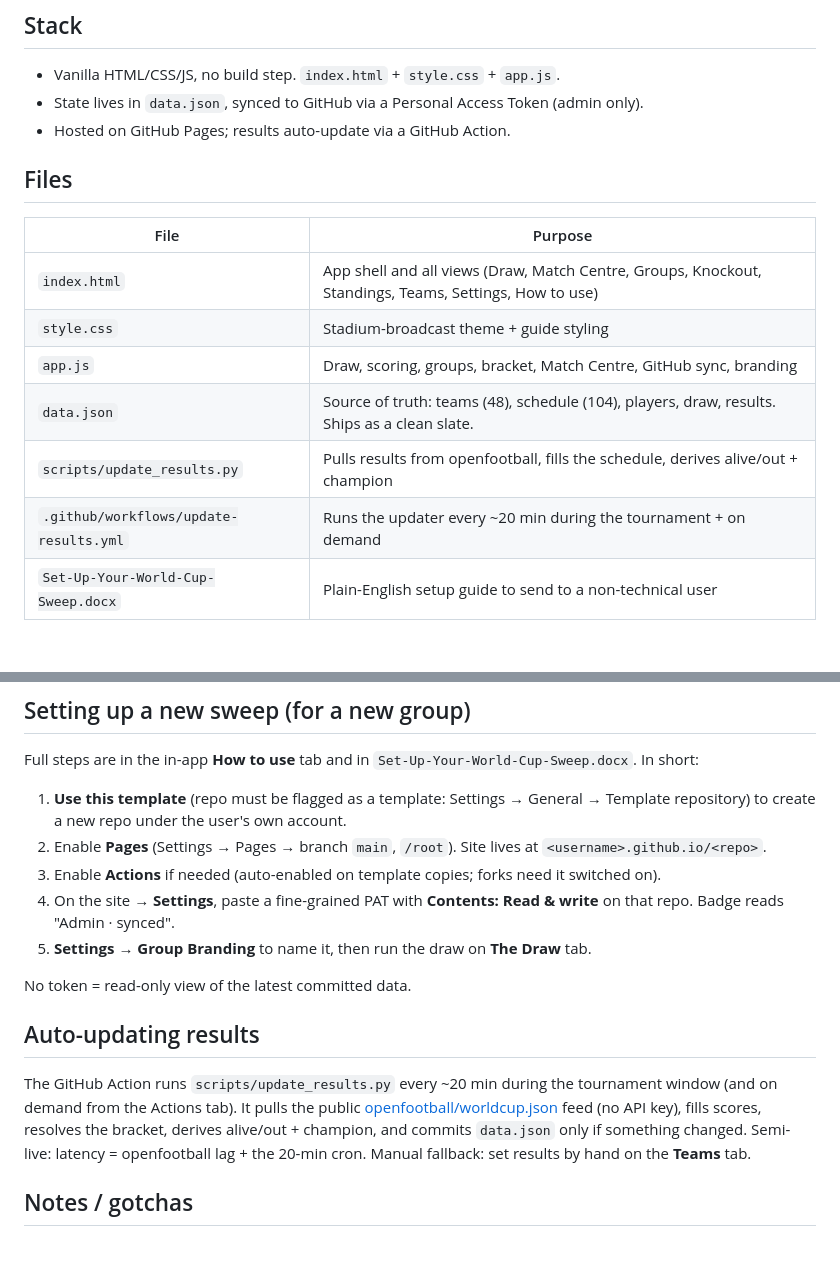
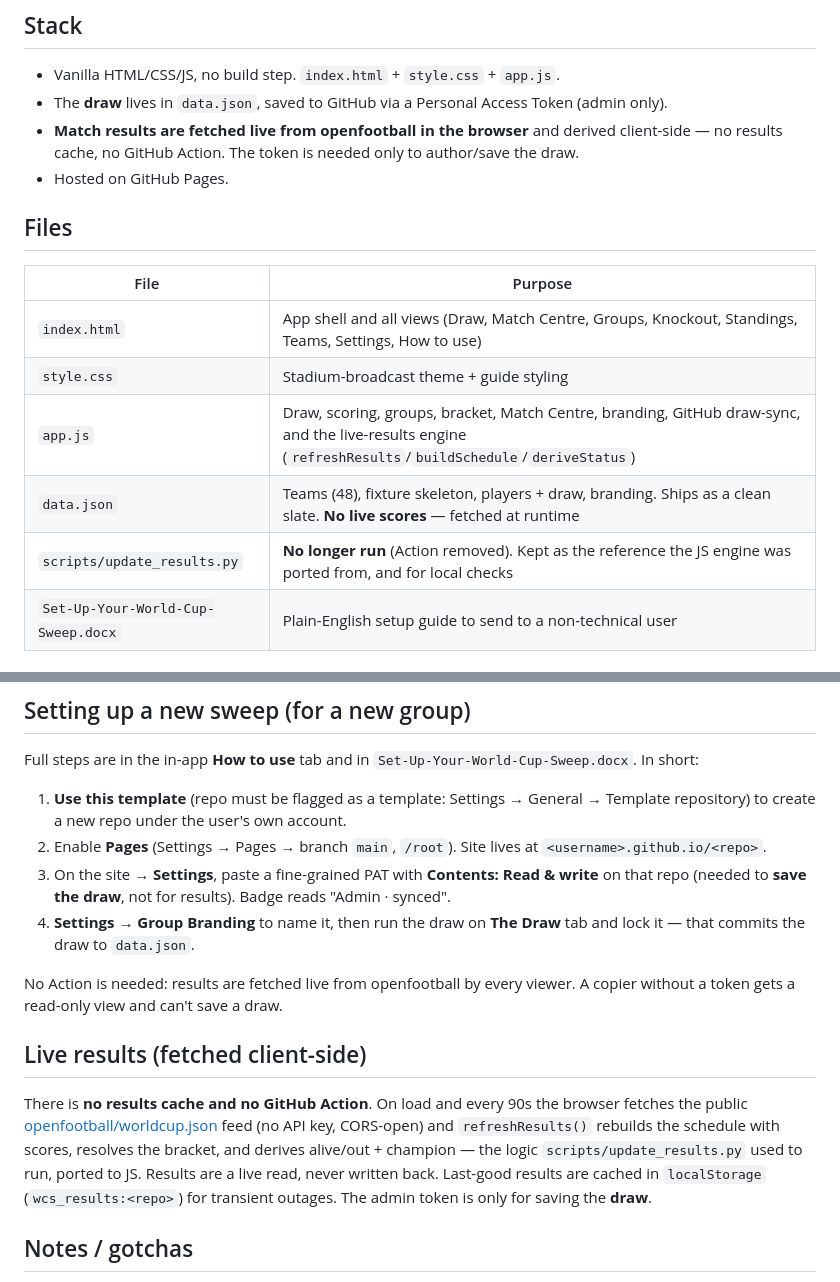
Before and after one commit to f1atty/world-cup-26-sweep-app, a Markdown page: HANDOVER.md, 2 parts joined by grey strips. Drawn GitHub-style; blank space fills up the shorter version.

Commit message:
HANDOVER: document live-results model (Action removed, PAT kept for draw)
Co-Authored-By: Claude Opus 4.8 (1M context) <noreply@anthropic.com>

```diff
--- a/HANDOVER.md
+++ b/HANDOVER.md
@@ -14,8 +14,10 @@ change) may need applying to the other**.
 ## Stack
 
 - Vanilla HTML/CSS/JS, no build step. `index.html` + `style.css` + `app.js`.
-- State lives in `data.json`, synced to GitHub via a Personal Access Token (admin only).
-- Hosted on GitHub Pages; results auto-update via a GitHub Action.
+- The **draw** lives in `data.json`, saved to GitHub via a Personal Access Token (admin only).
+- **Match results are fetched live from openfootball in the browser** and derived client-side —
+  no results cache, no GitHub Action. The token is needed only to author/save the draw.
+- Hosted on GitHub Pages.
 
 ## Files
 
@@ -23,10 +25,9 @@ change) may need applying to the other**.
 |------|---------|
 | `index.html` | App shell and all views (Draw, Match Centre, Groups, Knockout, Standings, Teams, Settings, How to use) |
 | `style.css` | Stadium-broadcast theme + guide styling |
-| `app.js` | Draw, scoring, groups, bracket, Match Centre, GitHub sync, branding |
-| `data.json` | Source of truth: teams (48), schedule (104), players, draw, results. Ships as a clean slate. |
-| `scripts/update_results.py` | Pulls results from openfootball, fills the schedule, derives alive/out + champion |
-| `.github/workflows/update-results.yml` | Runs the updater every ~20 min during the tournament + on demand |
+| `app.js` | Draw, scoring, groups, bracket, Match Centre, branding, GitHub draw-sync, and the live-results engine (`refreshResults`/`buildSchedule`/`deriveStatus`) |
+| `data.json` | Teams (48), fixture skeleton, players + draw, branding. Ships as a clean slate. **No live scores** — fetched at runtime |
+| `scripts/update_results.py` | **No longer run** (Action removed). Kept as the reference the JS engine was ported from, and for local checks |
 | `Set-Up-Your-World-Cup-Sweep.docx` | Plain-English setup guide to send to a non-technical user |
 
 ## What differs from the original (the genericisation)
@@ -70,21 +71,22 @@ In short:
    repository) to create a new repo under the user's own account.
 2. Enable **Pages** (Settings → Pages → branch `main`, `/root`). Site lives at
    `<username>.github.io/<repo>`.
-3. Enable **Actions** if needed (auto-enabled on template copies; forks need it switched on).
-4. On the site → **Settings**, paste a fine-grained PAT with **Contents: Read & write** on
-   that repo. Badge reads "Admin · synced".
-5. **Settings → Group Branding** to name it, then run the draw on **The Draw** tab.
+3. On the site → **Settings**, paste a fine-grained PAT with **Contents: Read & write** on that
+   repo (needed to **save the draw**, not for results). Badge reads "Admin · synced".
+4. **Settings → Group Branding** to name it, then run the draw on **The Draw** tab and lock it —
+   that commits the draw to `data.json`.
 
-No token = read-only view of the latest committed data.
+No Action is needed: results are fetched live from openfootball by every viewer. A copier without
+a token gets a read-only view and can't save a draw.
 
-## Auto-updating results
+## Live results (fetched client-side)
 
-The GitHub Action runs `scripts/update_results.py` every ~20 min during the tournament
-window (and on demand from the Actions tab). It pulls the public
-[openfootball/worldcup.json](https://github.com/openfootball/worldcup.json) feed (no API key),
-fills scores, resolves the bracket, derives alive/out + champion, and commits `data.json`
-only if something changed. Semi-live: latency = openfootball lag + the 20-min cron.
-Manual fallback: set results by hand on the **Teams** tab.
+There is **no results cache and no GitHub Action**. On load and every 90s the browser fetches the
+public [openfootball/worldcup.json](https://github.com/openfootball/worldcup.json) feed (no API
+key, CORS-open) and `refreshResults()` rebuilds the schedule with scores, resolves the bracket,
+and derives alive/out + champion — the logic `scripts/update_results.py` used to run, ported to
+JS. Results are a live read, never written back. Last-good results are cached in `localStorage`
+(`wcs_results:<repo>`) for transient outages. The admin token is only for saving the **draw**.
 
 ## Notes / gotchas
 
```
